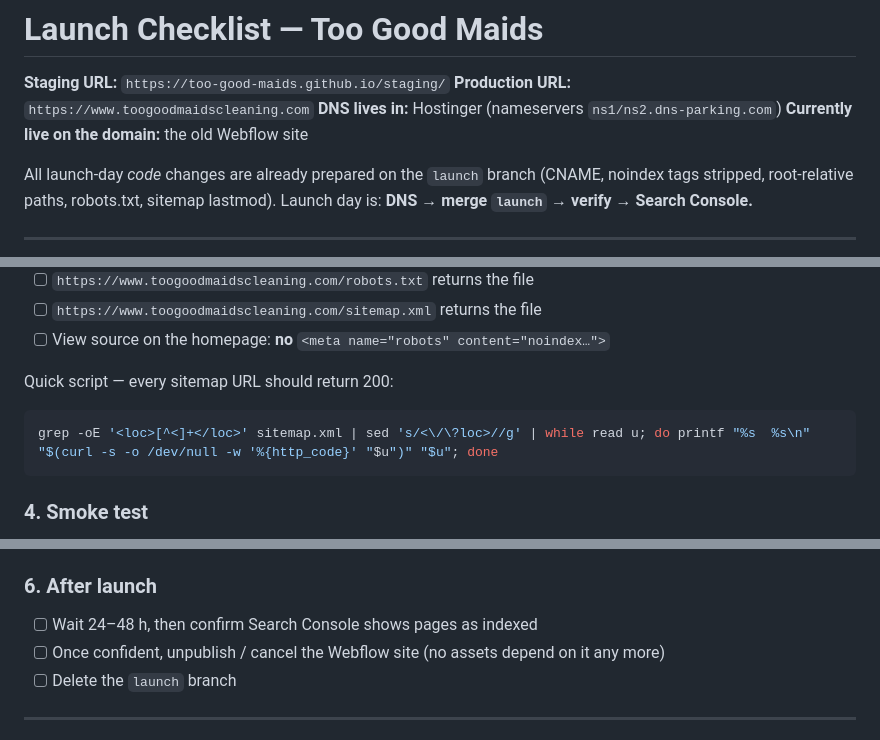
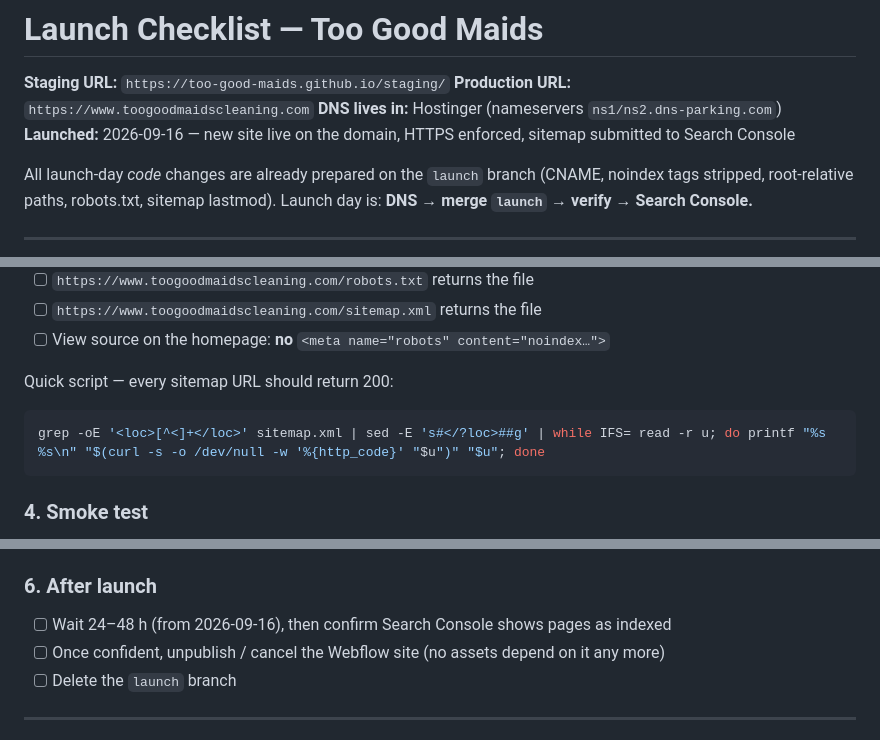
Before and after one commit to Too-Good-Maids/staging, a Markdown page: LAUNCH_CHECKLIST.md, 3 parts joined by grey strips. Drawn GitHub-style.

Commit message:
Checklist: mark launched, fix BSD sed in sitemap check

````diff
--- a/LAUNCH_CHECKLIST.md
+++ b/LAUNCH_CHECKLIST.md
@@ -3,7 +3,7 @@
 **Staging URL:** `https://too-good-maids.github.io/staging/`
 **Production URL:** `https://www.toogoodmaidscleaning.com`
 **DNS lives in:** Hostinger (nameservers `ns1/ns2.dns-parking.com`)
-**Currently live on the domain:** the old Webflow site
+**Launched:** 2026-09-16 — new site live on the domain, HTTPS enforced, sitemap submitted to Search Console
 
 All launch-day *code* changes are already prepared on the `launch` branch
 (CNAME, noindex tags stripped, root-relative paths, robots.txt, sitemap
@@ -77,7 +77,7 @@ gh run list -R Too-Good-Maids/staging -L 1
 Quick script — every sitemap URL should return 200:
 
 ```bash
-grep -oE '<loc>[^<]+</loc>' sitemap.xml | sed 's/<\/\?loc>//g' | while read u; do printf "%s  %s\n" "$(curl -s -o /dev/null -w '%{http_code}' "$u")" "$u"; done
+grep -oE '<loc>[^<]+</loc>' sitemap.xml | sed -E 's#</?loc>##g' | while IFS= read -r u; do printf "%s  %s\n" "$(curl -s -o /dev/null -w '%{http_code}' "$u")" "$u"; done
 ```
 
 ### 4. Smoke test
@@ -95,7 +95,7 @@ grep -oE '<loc>[^<]+</loc>' sitemap.xml | sed 's/<\/\?loc>//g' | while read u; d
 
 ### 6. After launch
 
-- [ ] Wait 24–48 h, then confirm Search Console shows pages as indexed
+- [ ] Wait 24–48 h (from 2026-09-16), then confirm Search Console shows pages as indexed
 - [ ] Once confident, unpublish / cancel the Webflow site (no assets depend on it any more)
 - [ ] Delete the `launch` branch
 
````
